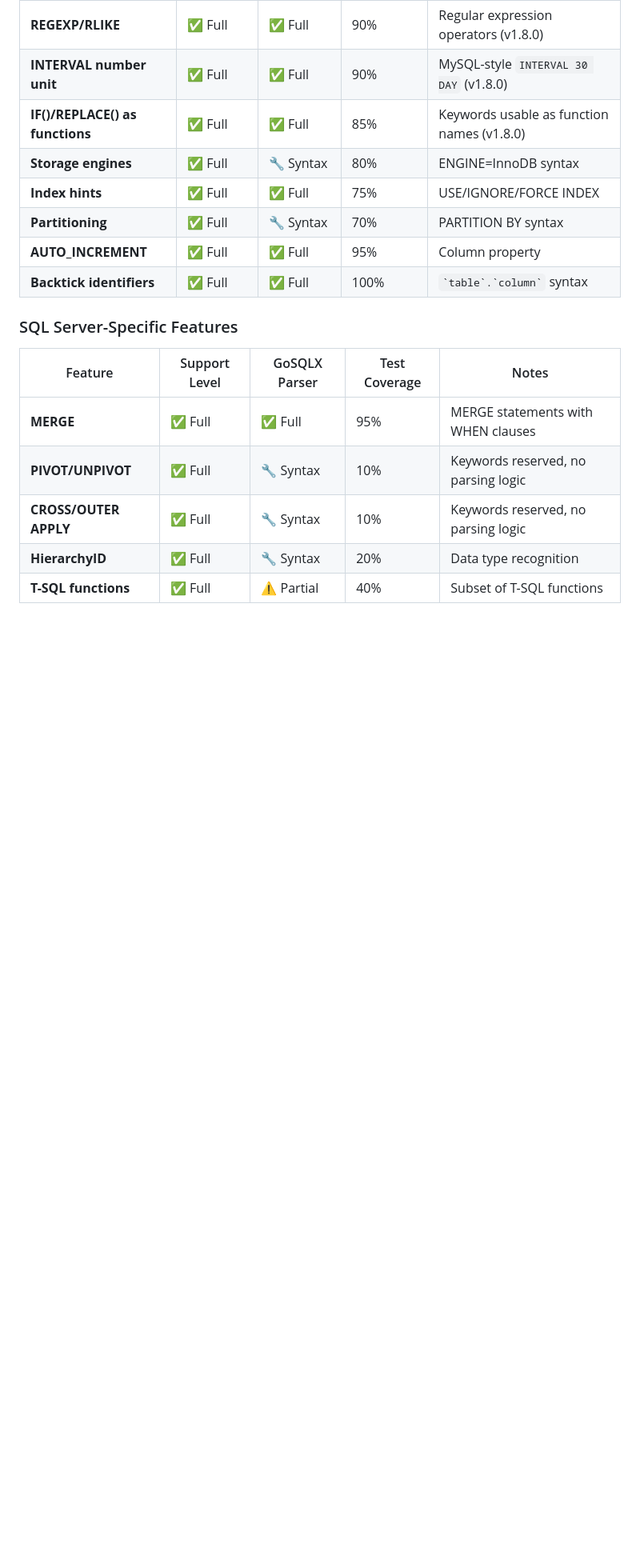
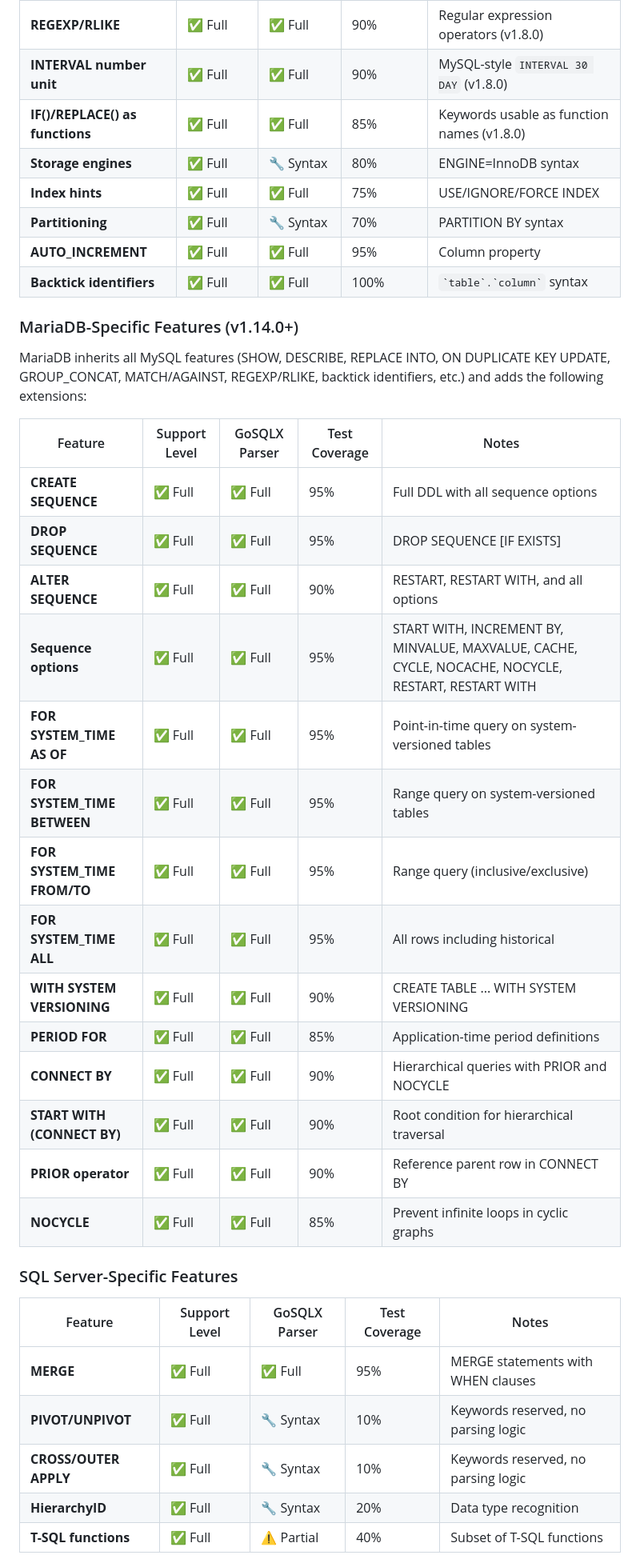
Before and after one commit to ajitpratap0/GoSQLX, a Markdown page: docs/SQL_COMPATIBILITY.md, the part around one of its changes. Shown at 80% size. GitHub-like rendering; blank space fills up the shorter version.

Commit message:
docs: add MariaDB dialect to SQL_COMPATIBILITY.md and CHANGELOG.md
Co-Authored-By: Claude Sonnet 4.6 <noreply@anthropic.com>

```diff
--- a/docs/SQL_COMPATIBILITY.md
+++ b/docs/SQL_COMPATIBILITY.md
@@ -317,6 +317,27 @@ This matrix documents the comprehensive SQL feature support in GoSQLX across dif
 | **AUTO_INCREMENT** | ✅ Full | ✅ Full | 95% | Column property |
 | **Backtick identifiers** | ✅ Full | ✅ Full | 100% | `` `table`.`column` `` syntax |
 
+### MariaDB-Specific Features (v1.14.0+)
+
+MariaDB inherits all MySQL features (SHOW, DESCRIBE, REPLACE INTO, ON DUPLICATE KEY UPDATE, GROUP_CONCAT, MATCH/AGAINST, REGEXP/RLIKE, backtick identifiers, etc.) and adds the following extensions:
+
+| Feature | Support Level | GoSQLX Parser | Test Coverage | Notes |
+|---------|---------------|---------------|---------------|-------|
+| **CREATE SEQUENCE** | ✅ Full | ✅ Full | 95% | Full DDL with all sequence options |
+| **DROP SEQUENCE** | ✅ Full | ✅ Full | 95% | DROP SEQUENCE [IF EXISTS] |
+| **ALTER SEQUENCE** | ✅ Full | ✅ Full | 90% | RESTART, RESTART WITH, and all options |
+| **Sequence options** | ✅ Full | ✅ Full | 95% | START WITH, INCREMENT BY, MINVALUE, MAXVALUE, CACHE, CYCLE, NOCACHE, NOCYCLE, RESTART, RESTART WITH |
+| **FOR SYSTEM_TIME AS OF** | ✅ Full | ✅ Full | 95% | Point-in-time query on system-versioned tables |
+| **FOR SYSTEM_TIME BETWEEN** | ✅ Full | ✅ Full | 95% | Range query on system-versioned tables |
+| **FOR SYSTEM_TIME FROM/TO** | ✅ Full | ✅ Full | 95% | Range query (inclusive/exclusive) |
+| **FOR SYSTEM_TIME ALL** | ✅ Full | ✅ Full | 95% | All rows including historical |
+| **WITH SYSTEM VERSIONING** | ✅ Full | ✅ Full | 90% | CREATE TABLE ... WITH SYSTEM VERSIONING |
+| **PERIOD FOR** | ✅ Full | ✅ Full | 85% | Application-time period definitions |
+| **CONNECT BY** | ✅ Full | ✅ Full | 90% | Hierarchical queries with PRIOR and NOCYCLE |
+| **START WITH (CONNECT BY)** | ✅ Full | ✅ Full | 90% | Root condition for hierarchical traversal |
+| **PRIOR operator** | ✅ Full | ✅ Full | 90% | Reference parent row in CONNECT BY |
+| **NOCYCLE** | ✅ Full | ✅ Full | 85% | Prevent infinite loops in cyclic graphs |
+
 ### SQL Server-Specific Features
 
 | Feature | Support Level | GoSQLX Parser | Test Coverage | Notes |
```
Also changed, not shown: other parts of docs/SQL_COMPATIBILITY.md (+8 -0 lines), CHANGELOG.md (+3 -0 lines).
